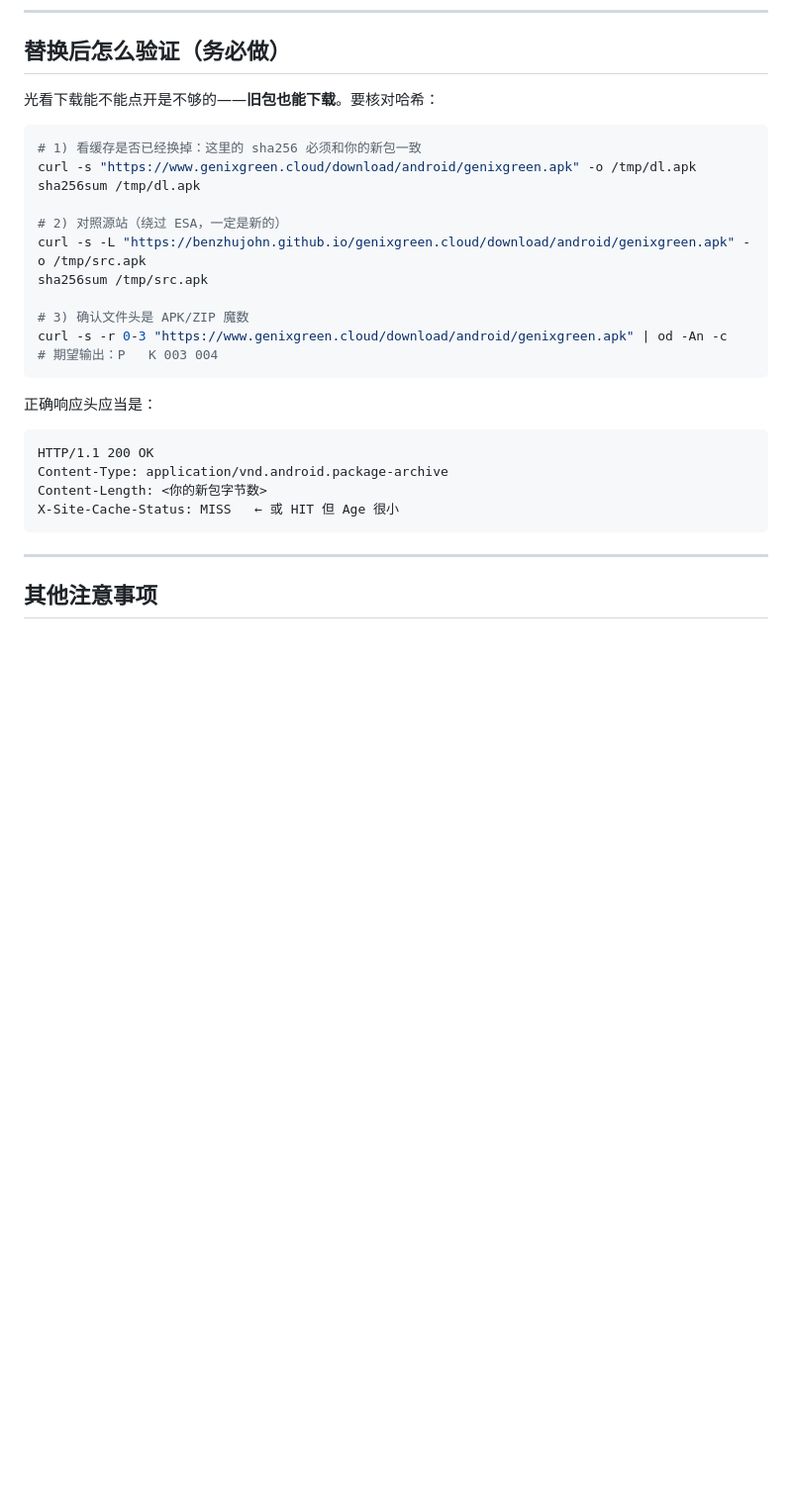
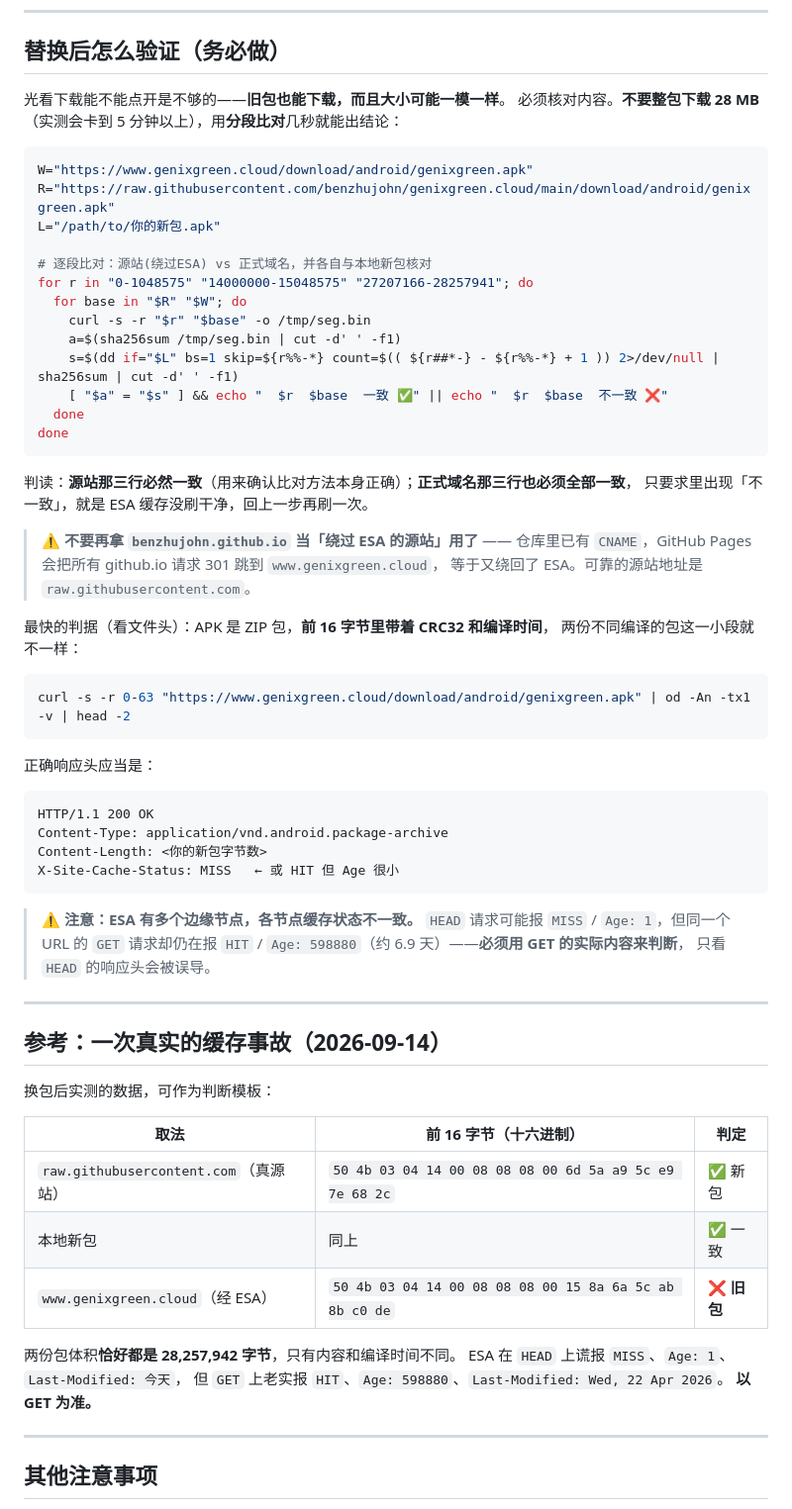
Before and after one commit to benzhujohn/genixgreen.cloud, a Markdown page: download/android/README.md, the part around the change. Shown at 99% size. Rendered like a GitHub page; blank space fills up the shorter version.

Commit message:
docs(apk): correct the verification recipe after the ESA cache incident
Two corrections from a real re-test on 2026-09-14:

1. benzhujohn.github.io can no longer be used as the `bypass ESA` origin - the
   CNAME in the repo makes Pages 301 every github.io request back to
   www.genixgreen.cloud, i.e. straight back into ESA. raw.githubusercontent.com
   is the reliable origin.

2. A full 28 MB download stalls for 5+ minutes here, so replace the sha256 recipe
   with a three-range comparison (a few seconds), and add the ZIP-header
   fingerprint check (CRC32 + build time live in the first 16 bytes).

Also documents a trap found while testing: ESA edge nodes disagree. HEAD reported
X-Site-Cache-Status: MISS / Age: 1 / Last-Modified: today, while GET on the same
URL still reported HIT / Age: 598880 / Last-Modified: Wed, 22 Apr 2026 and served
the stale build. Judge by GET, never by HEAD.

````diff
--- a/download/android/README.md
+++ b/download/android/README.md
@@ -71,20 +71,37 @@ https://www.genixgreen.cloud/download/android/genixgreen.apk
 
 ## 替换后怎么验证（务必做）
 
-光看下载能不能点开是不够的——**旧包也能下载**。要核对哈希：
+光看下载能不能点开是不够的——**旧包也能下载，而且大小可能一模一样**。
+必须核对内容。**不要整包下载 28 MB**（实测会卡到 5 分钟以上），用**分段比对**几秒就能出结论：
 
 ```bash
-# 1) 看缓存是否已经换掉：这里的 sha256 必须和你的新包一致
-curl -s "https://www.genixgreen.cloud/download/android/genixgreen.apk" -o /tmp/dl.apk
-sha256sum /tmp/dl.apk
+W="https://www.genixgreen.cloud/download/android/genixgreen.apk"
+R="https://raw.githubusercontent.com/benzhujohn/genixgreen.cloud/main/download/android/genixgreen.apk"
+L="/path/to/你的新包.apk"
 
-# 2) 对照源站（绕过 ESA，一定是新的）
-curl -s -L "https://benzhujohn.github.io/genixgreen.cloud/download/android/genixgreen.apk" -o /tmp/src.apk
-sha256sum /tmp/src.apk
+# 逐段比对：源站(绕过ESA) vs 正式域名，并各自与本地新包核对
+for r in "0-1048575" "14000000-15048575" "27207166-28257941"; do
+  for base in "$R" "$W"; do
+    curl -s -r "$r" "$base" -o /tmp/seg.bin
+    a=$(sha256sum /tmp/seg.bin | cut -d' ' -f1)
+    s=$(dd if="$L" bs=1 skip=${r%%-*} count=$(( ${r##*-} - ${r%%-*} + 1 )) 2>/dev/null | sha256sum | cut -d' ' -f1)
+    [ "$a" = "$s" ] && echo "  $r  $base  一致 ✅" || echo "  $r  $base  不一致 ❌"
+  done
+done
+```
 
-# 3) 确认文件头是 APK/ZIP 魔数
-curl -s -r 0-3 "https://www.genixgreen.cloud/download/android/genixgreen.apk" | od -An -c
-# 期望输出：P   K 003 004
+判读：**源站那三行必然一致**（用来确认比对方法本身正确）；**正式域名那三行也必须全部一致**，
+只要求里出现「不一致」，就是 ESA 缓存没刷干净，回上一步再刷一次。
+
+> ⚠️ **不要再拿 `benzhujohn.github.io` 当「绕过 ESA 的源站」用了** ——
+> 仓库里已有 `CNAME`，GitHub Pages 会把所有 github.io 请求 301 跳到 `www.genixgreen.cloud`，
+> 等于又绕回了 ESA。可靠的源站地址是 `raw.githubusercontent.com`。
+
+最快的判据（看文件头）：APK 是 ZIP 包，**前 16 字节里带着 CRC32 和编译时间**，
+两份不同编译的包这一小段就不一样：
+
+```bash
+curl -s -r 0-63 "https://www.genixgreen.cloud/download/android/genixgreen.apk" | od -An -tx1 -v | head -2
 ```
 
 正确响应头应当是：
@@ -96,6 +113,28 @@ Content-Length: <你的新包字节数>
 X-Site-Cache-Status: MISS   ← 或 HIT 但 Age 很小
 ```
 
+> ⚠️ **注意：ESA 有多个边缘节点，各节点缓存状态不一致。**
+> `HEAD` 请求可能报 `MISS` / `Age: 1`，但同一个 URL 的 `GET` 请求却仍在报
+> `HIT` / `Age: 598880`（约 6.9 天）——**必须用 GET 的实际内容来判断**，
+> 只看 `HEAD` 的响应头会被误导。
+
+---
+
+## 参考：一次真实的缓存事故（2026-09-14）
+
+换包后实测的数据，可作为判断模板：
+
+| 取法 | 前 16 字节（十六进制） | 判定 |
+|---|---|---|
+| `raw.githubusercontent.com`（真源站） | `50 4b 03 04 14 00 08 08 08 00 6d 5a a9 5c e9 7e 68 2c` | ✅ 新包 |
+| 本地新包 | 同上 | ✅ 一致 |
+| `www.genixgreen.cloud`（经 ESA） | `50 4b 03 04 14 00 08 08 08 00 15 8a 6a 5c ab 8b c0 de` | ❌ **旧包** |
+
+两份包体积**恰好都是 28,257,942 字节**，只有内容和编译时间不同。
+ESA 在 `HEAD` 上谎报 `MISS`、`Age: 1`、`Last-Modified: 今天`，
+但 `GET` 上老实报 `HIT`、`Age: 598880`、`Last-Modified: Wed, 22 Apr 2026`。
+**以 GET 为准。**
+
 ---
 
 ## 其他注意事项
````
